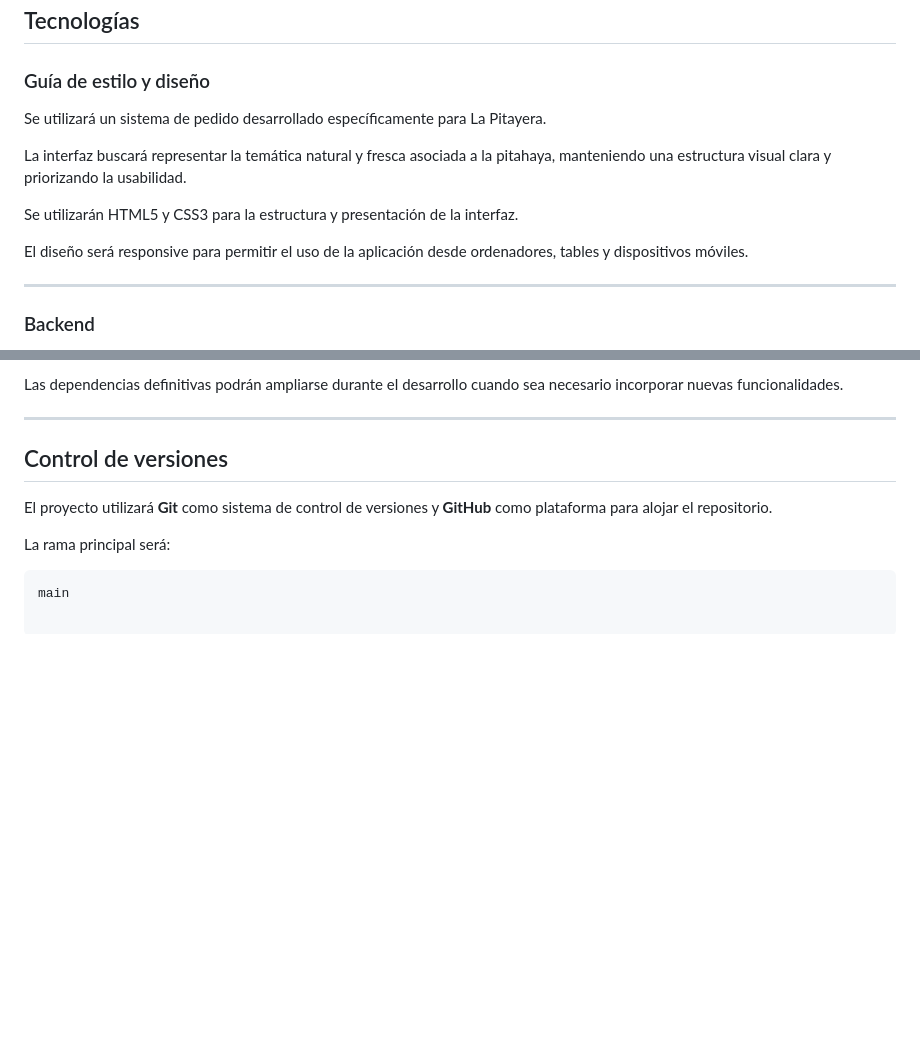
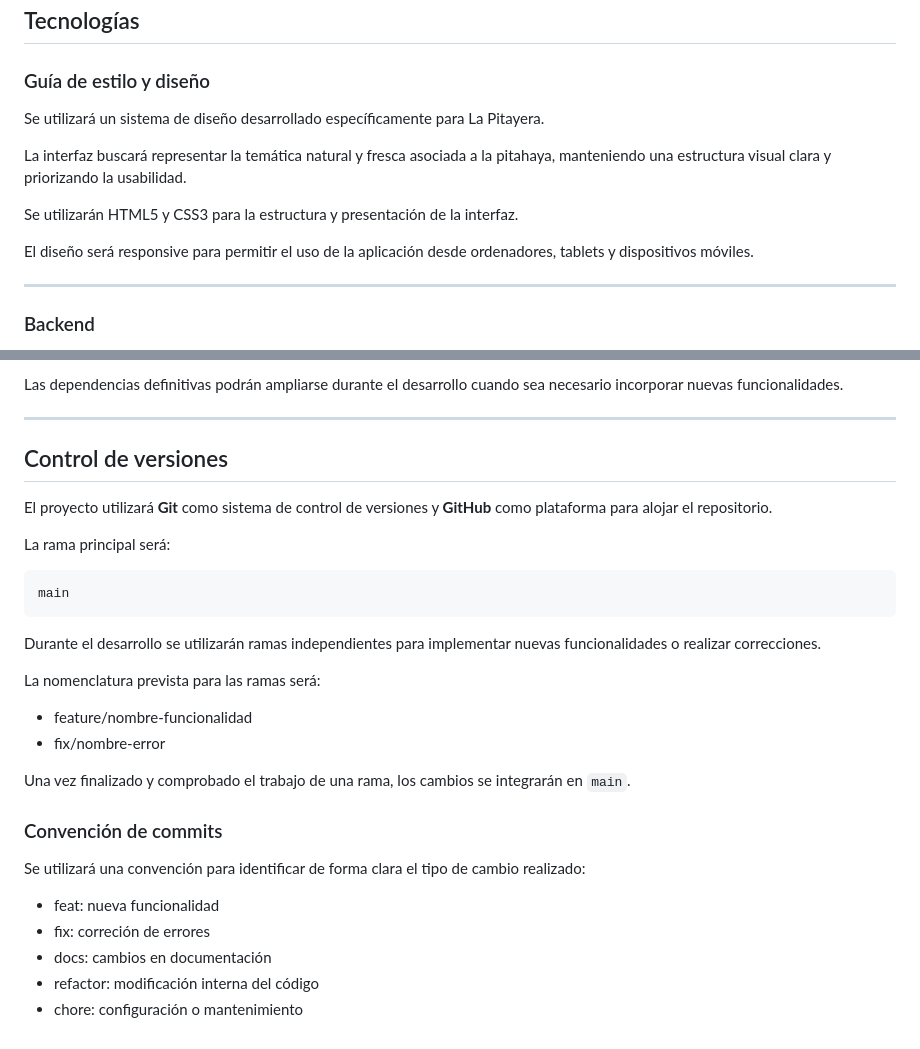
Before and after one commit to InesLlopis/la-pitayera, a Markdown page: README.md, 2 parts joined by grey strips. Drawn GitHub-style; blank space fills up the shorter version.

Commit message:
docs: actualiza README

````diff
--- a/README.md
+++ b/README.md
@@ -28,13 +28,13 @@ Ambas partes se comunicarán mediante una API REST utilizando JSON.
 
 ### Guía de estilo y diseño
 
-Se utilizará un sistema de pedido desarrollado específicamente para La Pitayera.
+Se utilizará un sistema de diseño desarrollado específicamente para La Pitayera.
 
 La interfaz buscará representar la temática natural y fresca asociada a la pitahaya, manteniendo una estructura visual clara y priorizando la usabilidad.
 
 Se utilizarán HTML5 y CSS3 para la estructura y presentación de la interfaz.
 
-El diseño será responsive para permitir el uso de la aplicación desde ordenadores, tables y dispositivos móviles.
+El diseño será responsive para permitir el uso de la aplicación desde ordenadores, tablets y dispositivos móviles.
 
 ---
 
@@ -200,3 +200,23 @@ La rama principal será:
 
 ```text
 main
+```
+
+Durante el desarrollo se utilizarán ramas independientes para implementar nuevas funcionalidades o realizar correcciones.
+
+La nomenclatura prevista para las ramas será:
+
+- feature/nombre-funcionalidad
+- fix/nombre-error
+
+Una vez finalizado y comprobado el trabajo de una rama, los cambios se integrarán en ```main```.
+
+### Convención de commits
+ Se utilizará una convención para identificar de forma clara el tipo de cambio realizado:
+
+
+ - feat: nueva funcionalidad
+ - fix: correción de errores
+ - docs: cambios en documentación
+ - refactor: modificación interna del código
+ - chore: configuración o mantenimiento
````
